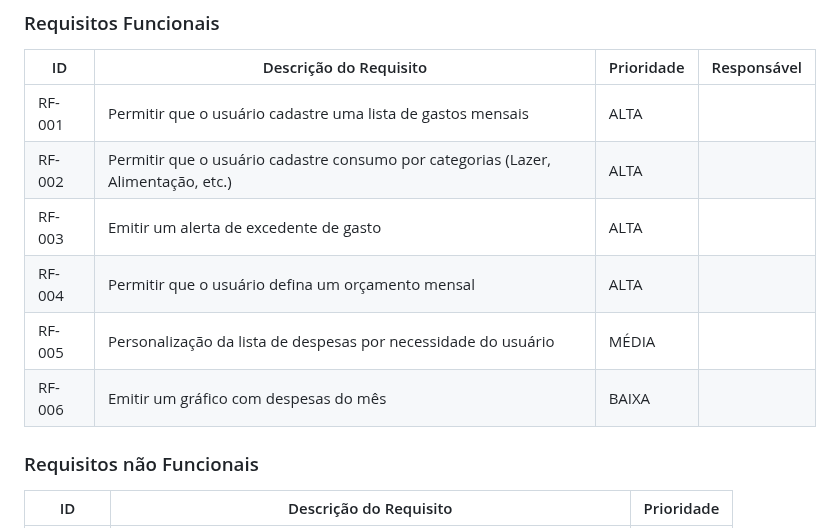
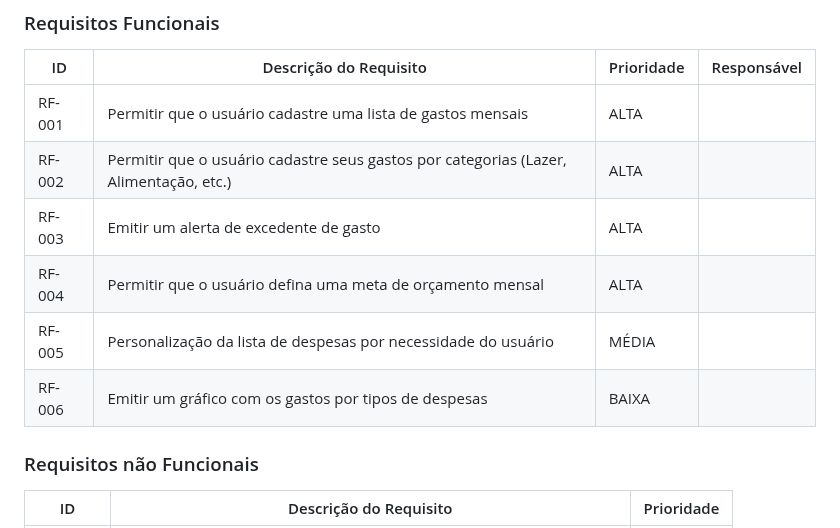
Before and after one commit to ICEI-PUC-Minas-PMV-SI/pmv-si-2023-1-e1-proj-web-t1-compras-do-mes, a Markdown page: docs/especification.md, the part around the change. Rendered like a GitHub page.

Commit message:
Atualizado requisitos funcionais RF02, RF04, RF06 #18

```diff
--- a/docs/especification.md
+++ b/docs/especification.md
@@ -39,11 +39,11 @@ As tabelas que se seguem apresentam os requisitos funcionais e não funcionais q
 |ID    | Descrição do Requisito  | Prioridade | Responsável |
 |------|-----------------------------------------|----| ----|
 |RF-001| Permitir que o usuário cadastre uma lista de gastos mensais | ALTA |  |
-|RF-002| Permitir que o usuário cadastre consumo por categorias (Lazer, Alimentação, etc.)   | ALTA | |
+|RF-002| Permitir que o usuário cadastre seus gastos por categorias (Lazer, Alimentação, etc.)   | ALTA | |
 |RF-003| Emitir um alerta de excedente de gasto   | ALTA | |
-|RF-004| Permitir que o usuário defina um orçamento mensal | ALTA |  |
+|RF-004| Permitir que o usuário defina uma meta de orçamento mensal | ALTA |  |
 |RF-005| Personalização da lista de despesas por necessidade do usuário   | MÉDIA | |
-|RF-006| Emitir um gráfico com despesas do mês | BAIXA |  |
+|RF-006| Emitir um gráfico com os gastos por tipos de despesas | BAIXA |  |
 
 ### Requisitos não Funcionais
 
```
